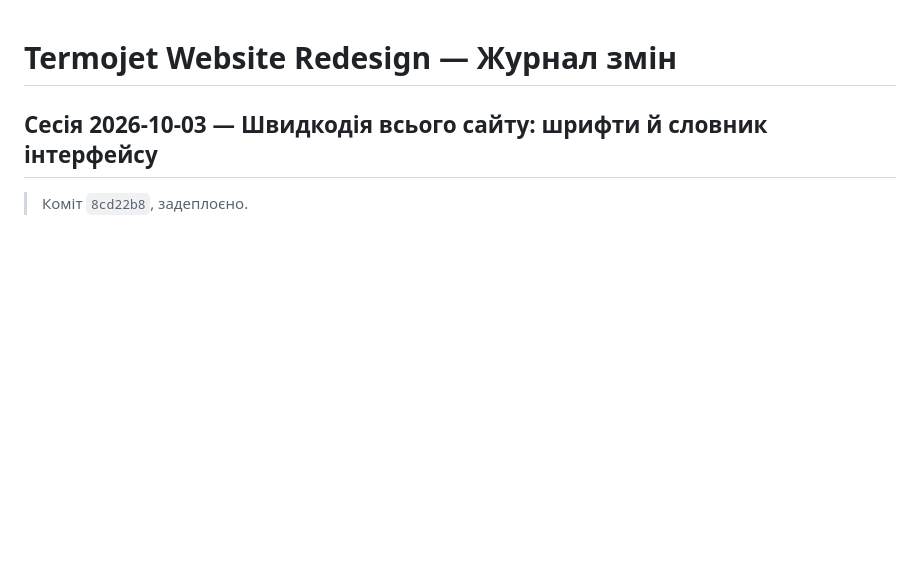
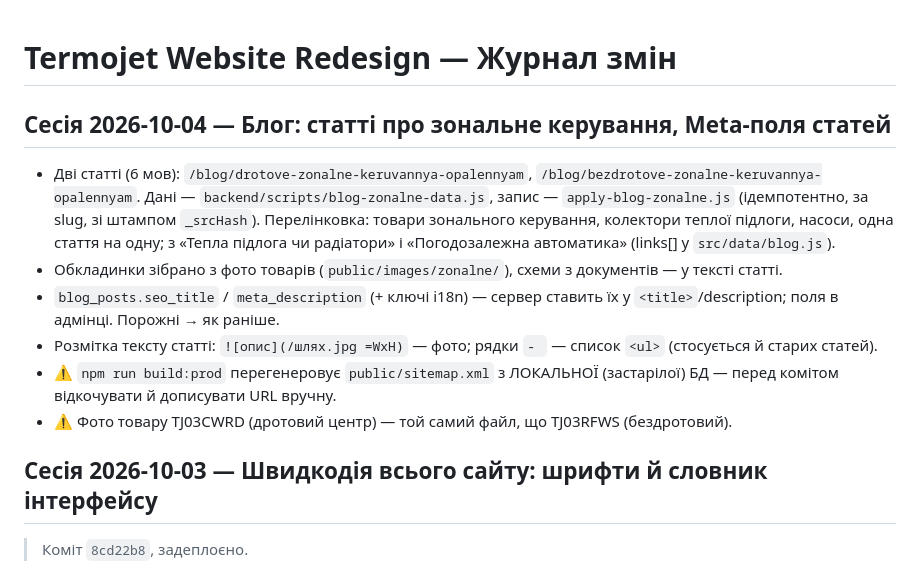
Before and after one commit to tankosever-ship-it/termojet-website, a Markdown page: CHANGELOG.md, the part around the change. Rendered like a GitHub page; blank space fills up the shorter version.

Commit message:
CHANGELOG: статті про зональне керування
Co-Authored-By: Claude Opus 5.5 <noreply@anthropic.com>

```diff
--- a/CHANGELOG.md
+++ b/CHANGELOG.md
@@ -1,4 +1,15 @@
 # Termojet Website Redesign — Журнал змін
+
+## Сесія 2026-10-04 — Блог: статті про зональне керування, Meta-поля статей
+
+- Дві статті (6 мов): `/blog/drotove-zonalne-keruvannya-opalennyam`, `/blog/bezdrotove-zonalne-keruvannya-opalennyam`.
+  Дані — `backend/scripts/blog-zonalne-data.js`, запис — `apply-blog-zonalne.js` (ідемпотентно, за slug, зі штампом `_srcHash`).
+  Перелінковка: товари зонального керування, колектори теплої підлоги, насоси, одна стаття на одну; з «Тепла підлога чи радіатори» і «Погодозалежна автоматика» (links[] у `src/data/blog.js`).
+- Обкладинки зібрано з фото товарів (`public/images/zonalne/`), схеми з документів — у тексті статті.
+- `blog_posts.seo_title` / `meta_description` (+ ключі i18n) — сервер ставить їх у `<title>`/description; поля в адмінці. Порожні → як раніше.
+- Розмітка тексту статті: `![опис](/шлях.jpg =WxH)` — фото; рядки `- ` — список `<ul>` (стосується й старих статей).
+- ⚠️ `npm run build:prod` перегенеровує `public/sitemap.xml` з ЛОКАЛЬНОЇ (застарілої) БД — перед комітом відкочувати й дописувати URL вручну.
+- ⚠️ Фото товару TJ03CWRD (дротовий центр) — той самий файл, що TJ03RFWS (бездротовий).
 
 ## Сесія 2026-10-03 — Швидкодія всього сайту: шрифти й словник інтерфейсу
 
```
